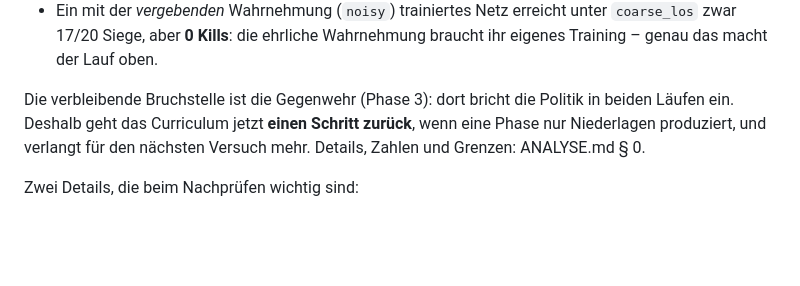
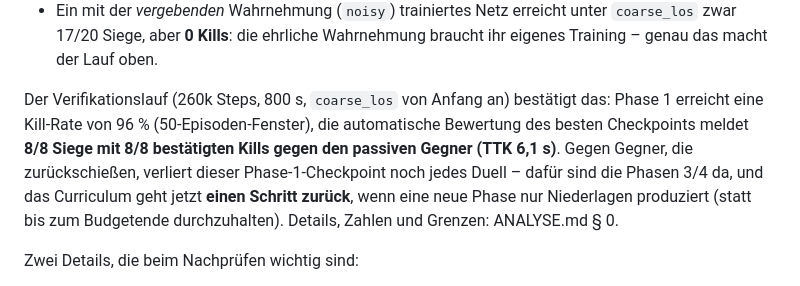
Before and after one commit to jonas050210/Control_Center, a Markdown page: README.md, the part around the change. Drawn GitHub-style; blank space fills up the shorter version.

```diff
--- a/README.md
+++ b/README.md
@@ -214,10 +214,14 @@ Gemessen auf dieser Maschine (CPU, 2 Worker, Dust, `norm_obs=False`,
   `coarse_los` zwar 17/20 Siege, aber **0 Kills**: die ehrliche Wahrnehmung
   braucht ihr eigenes Training – genau das macht der Lauf oben.
 
-Die verbleibende Bruchstelle ist die Gegenwehr (Phase 3): dort bricht die Politik
-in beiden Läufen ein. Deshalb geht das Curriculum jetzt **einen Schritt zurück**,
-wenn eine Phase nur Niederlagen produziert, und verlangt für den nächsten Versuch
-mehr. Details, Zahlen und Grenzen: ANALYSE.md § 0.
+Der Verifikationslauf (260k Steps, 800 s, `coarse_los` von Anfang an) bestätigt
+das: Phase 1 erreicht eine Kill-Rate von 96 % (50-Episoden-Fenster), die
+automatische Bewertung des besten Checkpoints meldet **8/8 Siege mit 8/8
+bestätigten Kills gegen den passiven Gegner (TTK 6,1 s)**. Gegen Gegner, die
+zurückschießen, verliert dieser Phase-1-Checkpoint noch jedes Duell – dafür sind
+die Phasen 3/4 da, und das Curriculum geht jetzt **einen Schritt zurück**, wenn
+eine neue Phase nur Niederlagen produziert (statt bis zum Budgetende
+durchzuhalten). Details, Zahlen und Grenzen: ANALYSE.md § 0.
 
 Zwei Details, die beim Nachprüfen wichtig sind:
 
```
Also changed, not shown: ANALYSE.md (+23 -0 lines).
